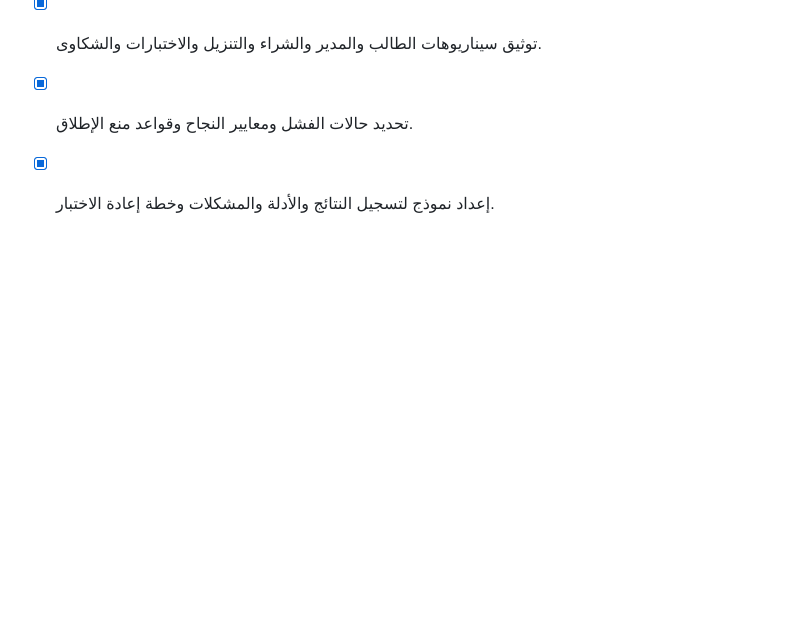
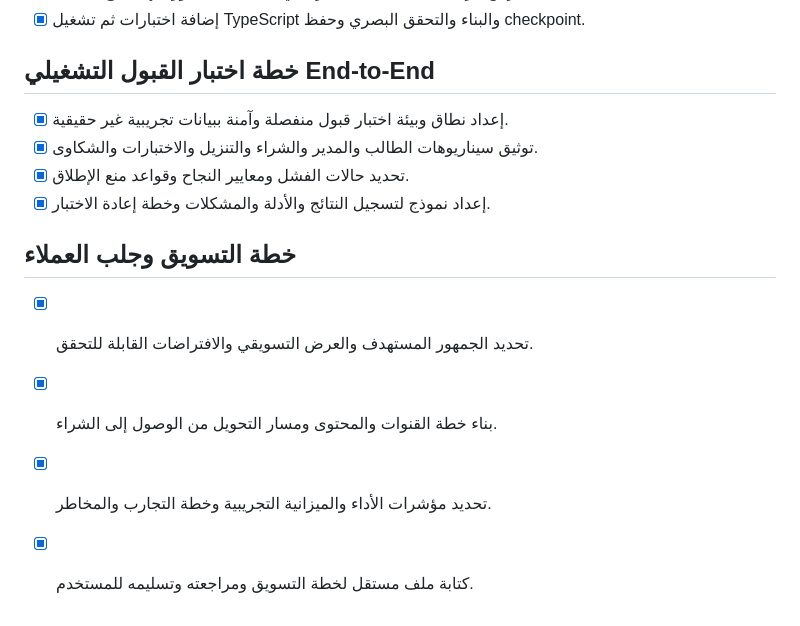
Before and after one commit to Abdellah252627/midad-law-academic-platform, a Markdown page: todo.md, the part around the change. Rendered like a GitHub page; blank space fills up the shorter version.

```diff
--- a/todo.md
+++ b/todo.md
@@ -661,3 +661,9 @@
 - [x] توثيق سيناريوهات الطالب والمدير والشراء والتنزيل والاختبارات والشكاوى.
 - [x] تحديد حالات الفشل ومعايير النجاح وقواعد منع الإطلاق.
 - [x] إعداد نموذج لتسجيل النتائج والأدلة والمشكلات وخطة إعادة الاختبار.
+
+## خطة التسويق وجلب العملاء
+- [x] تحديد الجمهور المستهدف والعرض التسويقي والافتراضات القابلة للتحقق.
+- [x] بناء خطة القنوات والمحتوى ومسار التحويل من الوصول إلى الشراء.
+- [x] تحديد مؤشرات الأداء والميزانية التجريبية وخطة التجارب والمخاطر.
+- [x] كتابة ملف مستقل لخطة التسويق ومراجعته وتسليمه للمستخدم.
```
Also changed, not shown: MIDAD_MARKETING_AND_CUSTOMER_ACQUISITION_PLAN.md (added, +167 -0 lines).
